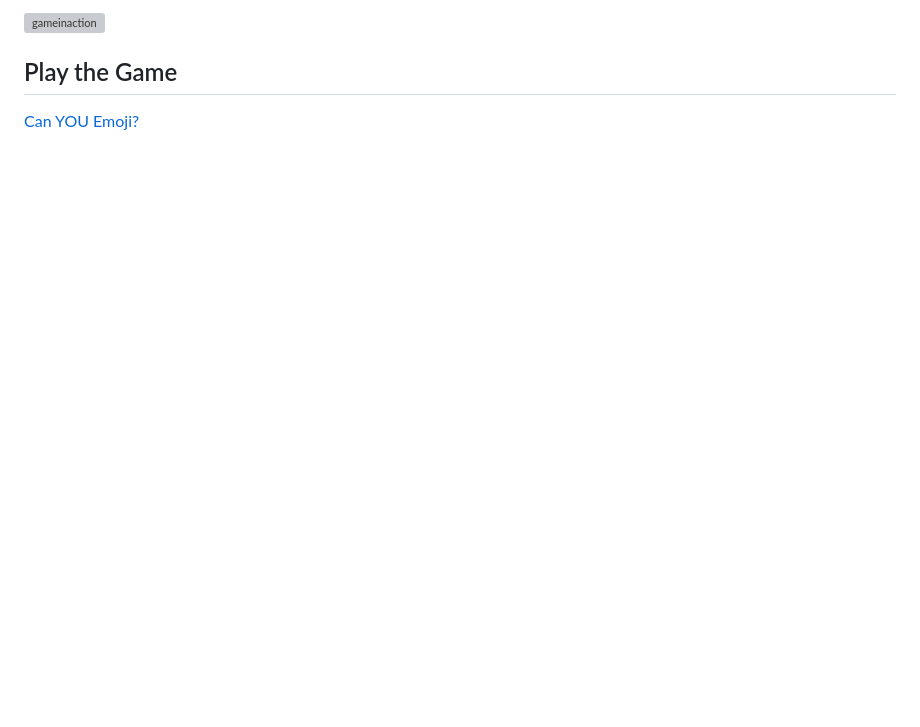
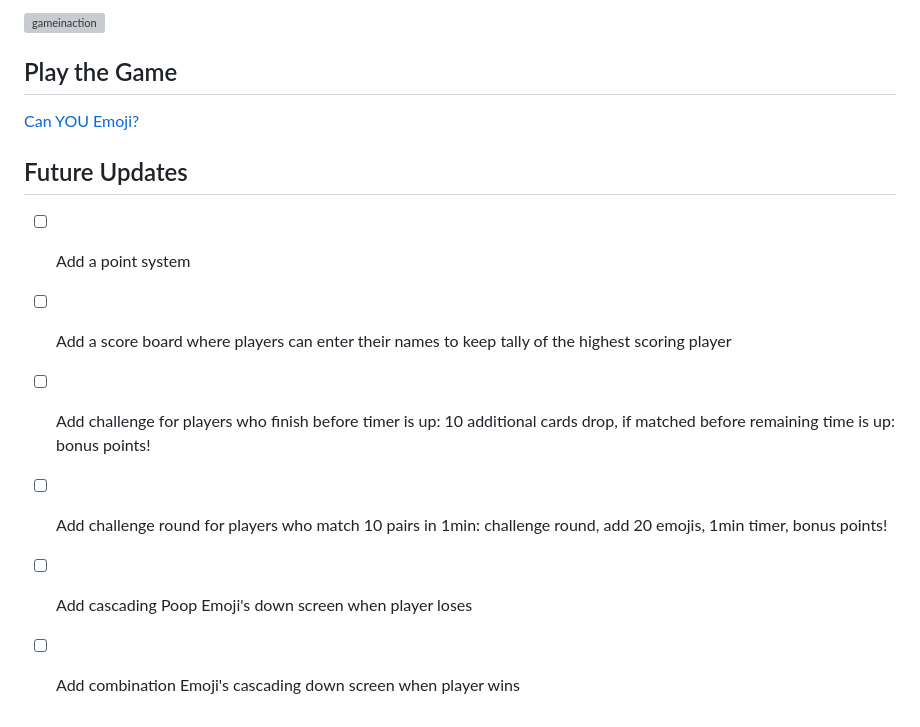
Before and after one commit to KfromtheChi/browserGame, a Markdown page: README.md, the part around the change. Rendered like a GitHub page; blank space fills up the shorter version; grey boxes are pictures that could not be loaded.

```diff
--- a/README.md
+++ b/README.md
@@ -28,3 +28,11 @@ Simple yes?  However...I did add a second challenge factor to the game in additi
 
 ## Play the Game
 [Can YOU Emoji?](http://127.0.0.1:5500/)
+
+## Future Updates
+- [ ] Add a point system
+- [ ] Add a score board where players can enter their names to keep tally of the highest scoring player
+- [ ] Add challenge for players who finish before timer is up: 10 additional cards drop, if matched before remaining time is up: bonus points!
+- [ ] Add challenge round for players who match 10 pairs in 1min: challenge round, add 20 emojis, 1min timer, bonus points!
+- [ ] Add cascading Poop Emoji's down screen when player loses
+- [ ] Add combination Emoji's cascading down screen when player wins
```
